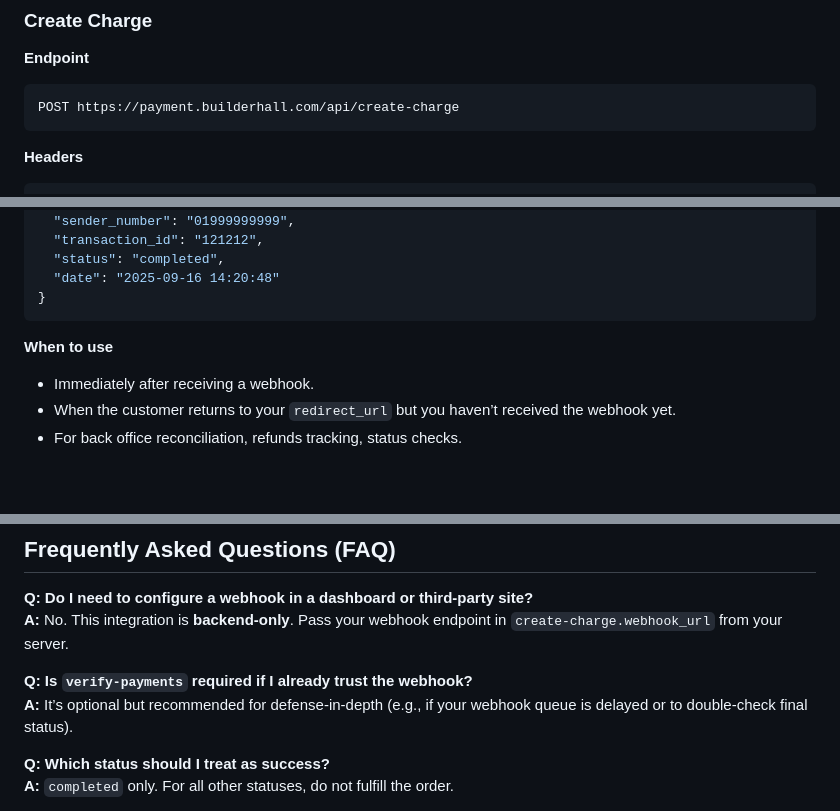
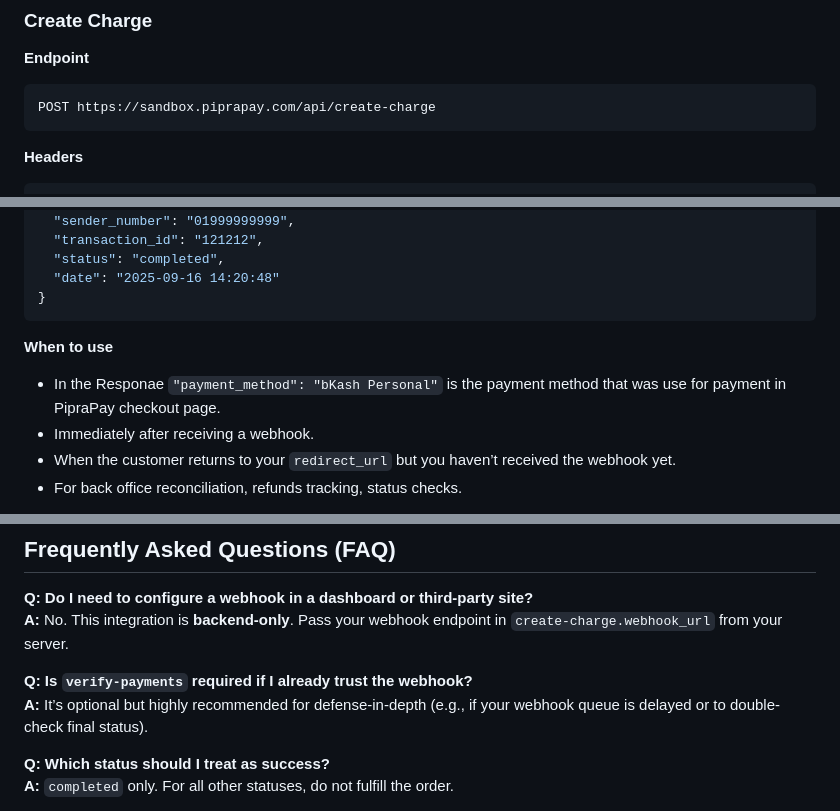
Before and after one commit to fattain-naime/PipraPay-Api-Documentation, a Markdown page: README.md, 3 parts joined by grey strips. GitHub-like rendering; blank space fills up the shorter version.

````diff
--- a/README.md
+++ b/README.md
@@ -94,7 +94,7 @@ Your Backend                  Customer Browser                PipraPay
 
 **Endpoint**
 ```
-POST https://payment.builderhall.com/api/create-charge
+POST https://sandbox.piprapay.com/api/create-charge
 ```
 
 **Headers**
@@ -206,6 +206,7 @@ mh-piprapay-api-key: <YOUR_API_KEY>
 ```
 
 **When to use**
+- In the Responae `"payment_method": "bKash Personal"` is the payment method that was use for payment in PipraPay checkout page.
 - Immediately after receiving a webhook.
 - When the customer returns to your `redirect_url` but you haven’t received the webhook yet.
 - For back office reconciliation, refunds tracking, status checks.
@@ -419,7 +420,7 @@ if __name__ == "__main__":
 **A:** No. This integration is **backend-only**. Pass your webhook endpoint in `create-charge.webhook_url` from your server.
 
 **Q: Is `verify-payments` required if I already trust the webhook?**
-**A:** It’s optional but recommended for defense-in-depth (e.g., if your webhook queue is delayed or to double-check final status).
+**A:** It’s optional but highly recommended for defense-in-depth (e.g., if your webhook queue is delayed or to double-check final status).
 
 **Q: Which status should I treat as success?**
 **A:** `completed` only. For all other statuses, do not fulfill the order.
````
Also changed, not shown: other parts of README.md (+11 -11 lines).
